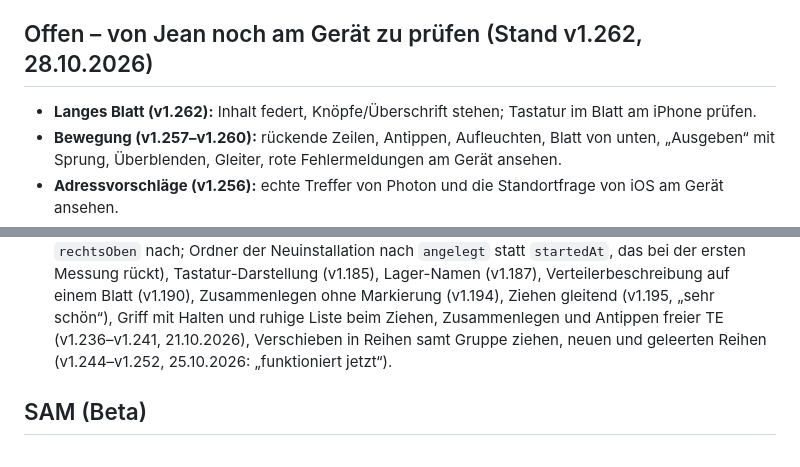
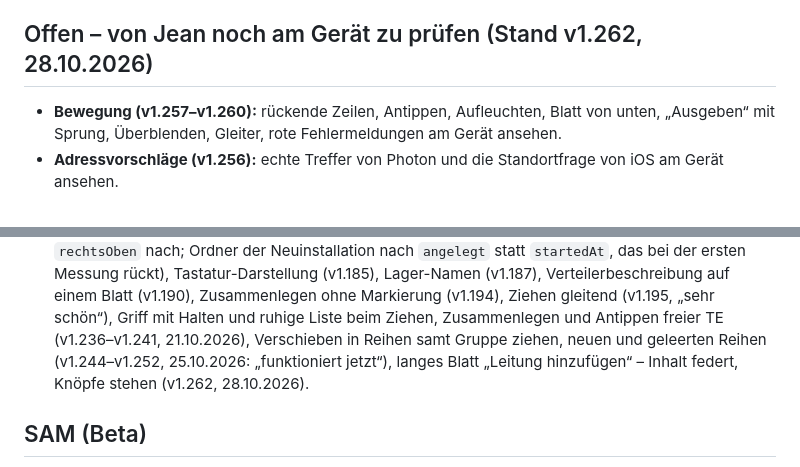
Before and after one commit to 7zd5zyccrd-beep/E-Assistent, a Markdown page: CLAUDE.md, 2 parts joined by grey strips. Rendered like a GitHub page.

Commit message:
Notizen: v1.262 von Jean bestaetigt
Co-Authored-By: Claude Opus 5.5 <noreply@anthropic.com>
Claude-Session: https://claude.ai/code/session_018zJ6ysY3secpqQMbFW4jD7

```diff
--- a/CLAUDE.md
+++ b/CLAUDE.md
@@ -451,7 +451,6 @@ F9–F11 a; F7 nach VDE-Nachtrag: R_PE je Kreis).
 
 ## Offen – von Jean noch am Gerät zu prüfen (Stand v1.262, 28.10.2026)
 
-- **Langes Blatt (v1.262):** Inhalt federt, Knöpfe/Überschrift stehen; Tastatur im Blatt am iPhone prüfen.
 - **Bewegung (v1.257–v1.260):** rückende Zeilen, Antippen, Aufleuchten, Blatt von unten, „Ausgeben“ mit Sprung, Überblenden, Gleiter, rote Fehlermeldungen am Gerät ansehen.
 - **Adressvorschläge (v1.256):** echte Treffer von Photon und die Standortfrage von iOS am Gerät ansehen.
 - **Prüfvermerk (v1.210):** entschieden – Variante A mit Beschriftung auf der Verteiler-
@@ -486,7 +485,7 @@ F9–F11 a; F7 nach VDE-Nachtrag: R_PE je Kreis).
   Verteilerbeschreibung auf einem Blatt (v1.190), Zusammenlegen ohne Markierung
   (v1.194), Ziehen gleitend (v1.195, „sehr schön“), Griff mit Halten und ruhige Liste beim
   Ziehen, Zusammenlegen und Antippen freier TE (v1.236–v1.241, 21.10.2026), Verschieben in Reihen samt
-  Gruppe ziehen, neuen und geleerten Reihen (v1.244–v1.252, 25.10.2026: „funktioniert jetzt“).
+  Gruppe ziehen, neuen und geleerten Reihen (v1.244–v1.252, 25.10.2026: „funktioniert jetzt“), langes Blatt „Leitung hinzufügen“ – Inhalt federt, Knöpfe stehen (v1.262, 28.10.2026).
 
 ## SAM (Beta)
 
```
